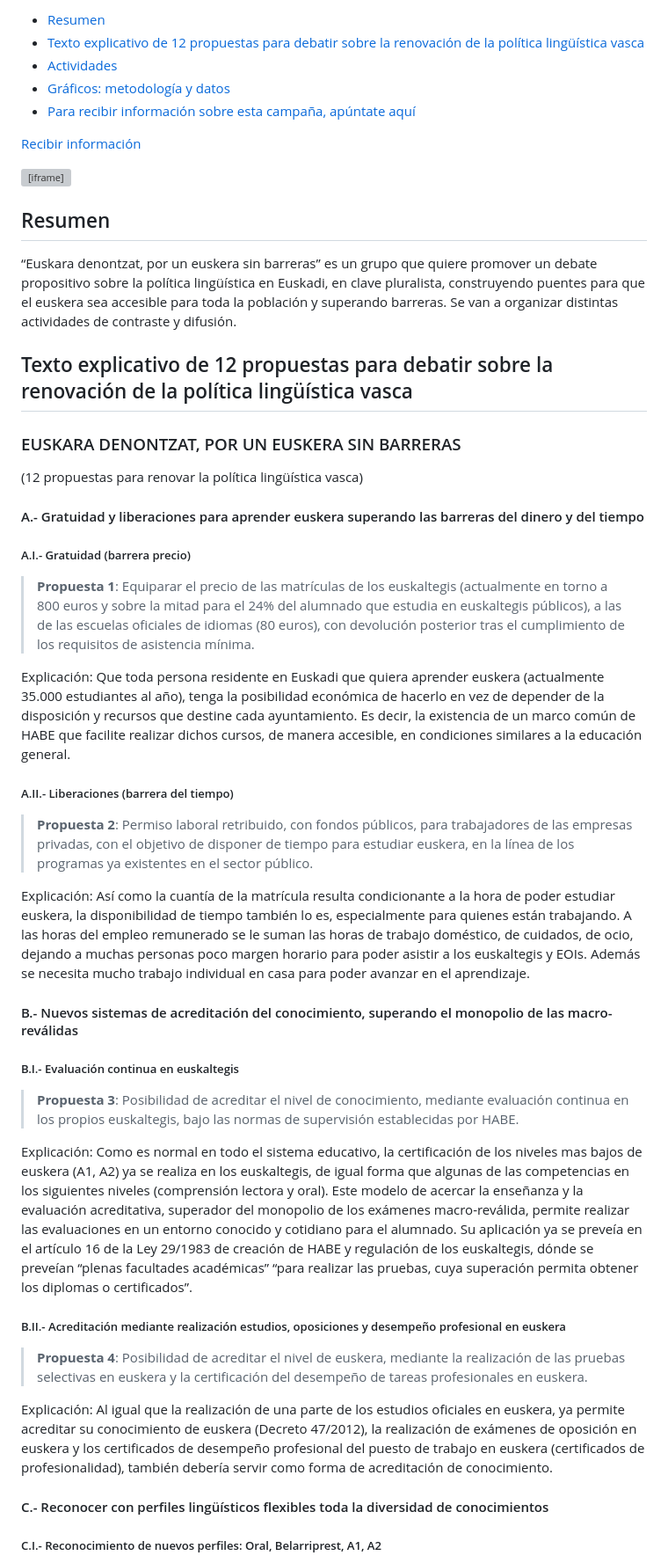
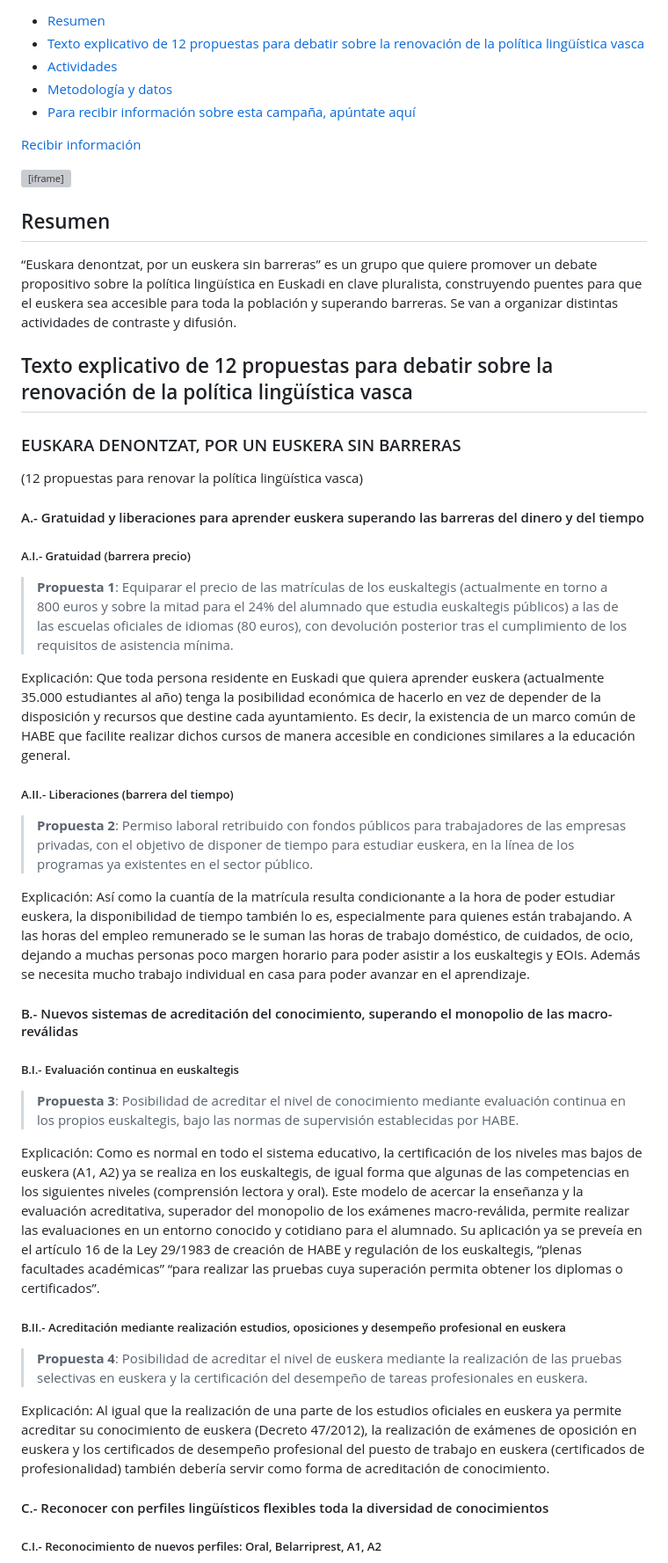
Before and after one commit to euskaradenontzat/euskaradenontzat.github.io, a Markdown page: es.md, the part around the change printed below. Shown: that part at 88% size. GitHub-like rendering; grey boxes are pictures that could not be loaded.

```diff
--- a/es.md
+++ b/es.md
@@ -7,7 +7,7 @@
 * [Resumen](#resumen)
 * [Texto explicativo de 12 propuestas para debatir sobre la renovación de la política lingüística vasca](#texto-explicativo-de-12-propuestas-para-debatir-sobre-la-renovación-de-la-política-lingüística-vasca)
 * [Actividades](#actividades)
-* [Gráficos: metodología y datos](metod)
+* [Metodología y datos](metod)
 * [Para recibir información sobre esta campaña, apúntate aquí ](#para-recibir-información-sobre-esta-campaña-apúntate-aquí)
 
 <a href="https://docs.google.com/forms/d/e/1FAIpQLScEcKKbk8gD_PHpn-GfKbukyWDQVaod6czuvYwzLU65Yu_WmA/viewform?usp=sf_link" class="pressbutton">Recibir información</a>
@@ -17,7 +17,7 @@
 
 ## Resumen
 
-“Euskara denontzat, por un euskera sin barreras” es un grupo que quiere promover un debate propositivo sobre la política lingüística en Euskadi, en clave pluralista, construyendo puentes para que el euskera sea accesible para toda la población y superando barreras. Se van a organizar distintas actividades de contraste y difusión.
+“Euskara denontzat, por un euskera sin barreras” es un grupo que quiere promover un debate propositivo sobre la política lingüística en Euskadi en clave pluralista, construyendo puentes para que el euskera sea accesible para toda la población y superando barreras. Se van a organizar distintas actividades de contraste y difusión.
 
 ## Texto explicativo de 12 propuestas para debatir sobre la renovación de la política lingüística vasca
 
@@ -29,14 +29,14 @@
 
 ##### A.I.- Gratuidad (barrera precio)
 
-> **Propuesta 1**: Equiparar el precio de las matrículas de los euskaltegis (actualmente en torno a 800 euros y sobre la mitad para el 24% del alumnado que estudia en euskaltegis públicos), a las de las escuelas oficiales de idiomas (80 euros), con devolución posterior tras el cumplimiento de los requisitos de asistencia mínima.
+> **Propuesta 1**: Equiparar el precio de las matrículas de los euskaltegis (actualmente en torno a 800 euros y sobre la mitad para el 24% del alumnado que estudia euskaltegis públicos) a las de las escuelas oficiales de idiomas (80 euros), con devolución posterior tras el cumplimiento de los requisitos de asistencia mínima.
 
-Explicación: Que toda persona residente en Euskadi que quiera aprender euskera (actualmente 35.000 estudiantes al año), tenga la posibilidad económica de hacerlo en vez de depender de la disposición y recursos que destine cada ayuntamiento. Es decir, la existencia de un marco común de HABE que facilite realizar dichos cursos, de manera accesible, en condiciones similares a la educación general.
+Explicación: Que toda persona residente en Euskadi que quiera aprender euskera (actualmente 35.000 estudiantes al año) tenga la posibilidad económica de hacerlo en vez de depender de la disposición y recursos que destine cada ayuntamiento. Es decir, la existencia de un marco común de HABE que facilite realizar dichos cursos de manera accesible en condiciones similares a la educación general.
 
 
 ##### A.II.- Liberaciones (barrera del tiempo)
 
-> **Propuesta 2**: Permiso laboral retribuido, con fondos públicos, para trabajadores de las empresas privadas, con el objetivo de disponer de tiempo para estudiar euskera, en la línea de los programas ya existentes en el sector público.
+> **Propuesta 2**: Permiso laboral retribuido con fondos públicos para trabajadores de las empresas privadas, con el objetivo de disponer de tiempo para estudiar euskera, en la línea de los programas ya existentes en el sector público.
 
 Explicación: Así como la cuantía de la matrícula resulta condicionante a la hora de poder estudiar euskera, la disponibilidad de tiempo también lo es, especialmente para quienes están trabajando. A las horas del empleo remunerado se le suman las horas de trabajo doméstico, de cuidados, de ocio, dejando a muchas personas poco margen horario para poder asistir a los euskaltegis y EOIs. Además se necesita mucho trabajo individual en casa para poder avanzar en el aprendizaje.
 
@@ -46,16 +46,16 @@ Explicación: Así como la cuantía de la matrícula resulta condicionante a la
 
 ##### B.I.- Evaluación continua en euskaltegis
 
-> **Propuesta 3**: Posibilidad de acreditar el nivel de conocimiento, mediante evaluación continua en los propios euskaltegis, bajo las normas de supervisión establecidas por HABE.
+> **Propuesta 3**: Posibilidad de acreditar el nivel de conocimiento mediante evaluación continua en los propios euskaltegis, bajo las normas de supervisión establecidas por HABE.
 
-Explicación: Como es normal en todo el sistema educativo, la certificación de los niveles mas bajos de euskera (A1, A2) ya se realiza en los euskaltegis, de igual forma que algunas de las competencias en los siguientes niveles (comprensión lectora y oral). Este modelo de acercar la enseñanza y la evaluación acreditativa, superador del monopolio de los exámenes macro-reválida, permite realizar las evaluaciones en un entorno conocido y cotidiano para el alumnado. Su aplicación ya se preveía en el artículo 16 de la Ley 29/1983 de creación de HABE y regulación de los euskaltegis, dónde se preveían “plenas facultades académicas” “para realizar las pruebas, cuya superación permita obtener los diplomas o certificados”.
+Explicación: Como es normal en todo el sistema educativo, la certificación de los niveles mas bajos de euskera (A1, A2) ya se realiza en los euskaltegis, de igual forma que algunas de las competencias en los siguientes niveles (comprensión lectora y oral). Este modelo de acercar la enseñanza y la evaluación acreditativa, superador del monopolio de los exámenes macro-reválida, permite realizar las evaluaciones en un entorno conocido y cotidiano para el alumnado. Su aplicación ya se preveía en el artículo 16 de la Ley 29/1983 de creación de HABE y regulación de los euskaltegis, “plenas facultades académicas” “para realizar las pruebas cuya superación permita obtener los diplomas o certificados”.
 
 
 ##### B.II.- Acreditación mediante realización estudios, oposiciones y desempeño profesional en euskera
 
-> **Propuesta 4**: Posibilidad de acreditar el nivel de euskera, mediante la realización de las pruebas selectivas en euskera y la certificación del desempeño de tareas profesionales en euskera.
+> **Propuesta 4**: Posibilidad de acreditar el nivel de euskera mediante la realización de las pruebas selectivas en euskera y la certificación del desempeño de tareas profesionales en euskera.
 
-Explicación: Al igual que la realización de una parte de los estudios oficiales en euskera, ya permite acreditar su conocimiento de euskera (Decreto 47/2012), la realización de exámenes de oposición en euskera y los certificados de desempeño profesional del puesto de trabajo en euskera (certificados de profesionalidad), también debería servir como forma de acreditación de conocimiento.
+Explicación: Al igual que la realización de una parte de los estudios oficiales en euskera ya permite acreditar su conocimiento de euskera (Decreto 47/2012), la realización de exámenes de oposición en euskera y los certificados de desempeño profesional del puesto de trabajo en euskera (certificados de profesionalidad) también debería servir como forma de acreditación de conocimiento.
 
 
 
```
Also changed, not shown: other parts of es.md (+11 -9 lines), img/221008_aktibitatea_01_es.png (added), img/221008_aktibitatea_01_eu.png (added).
